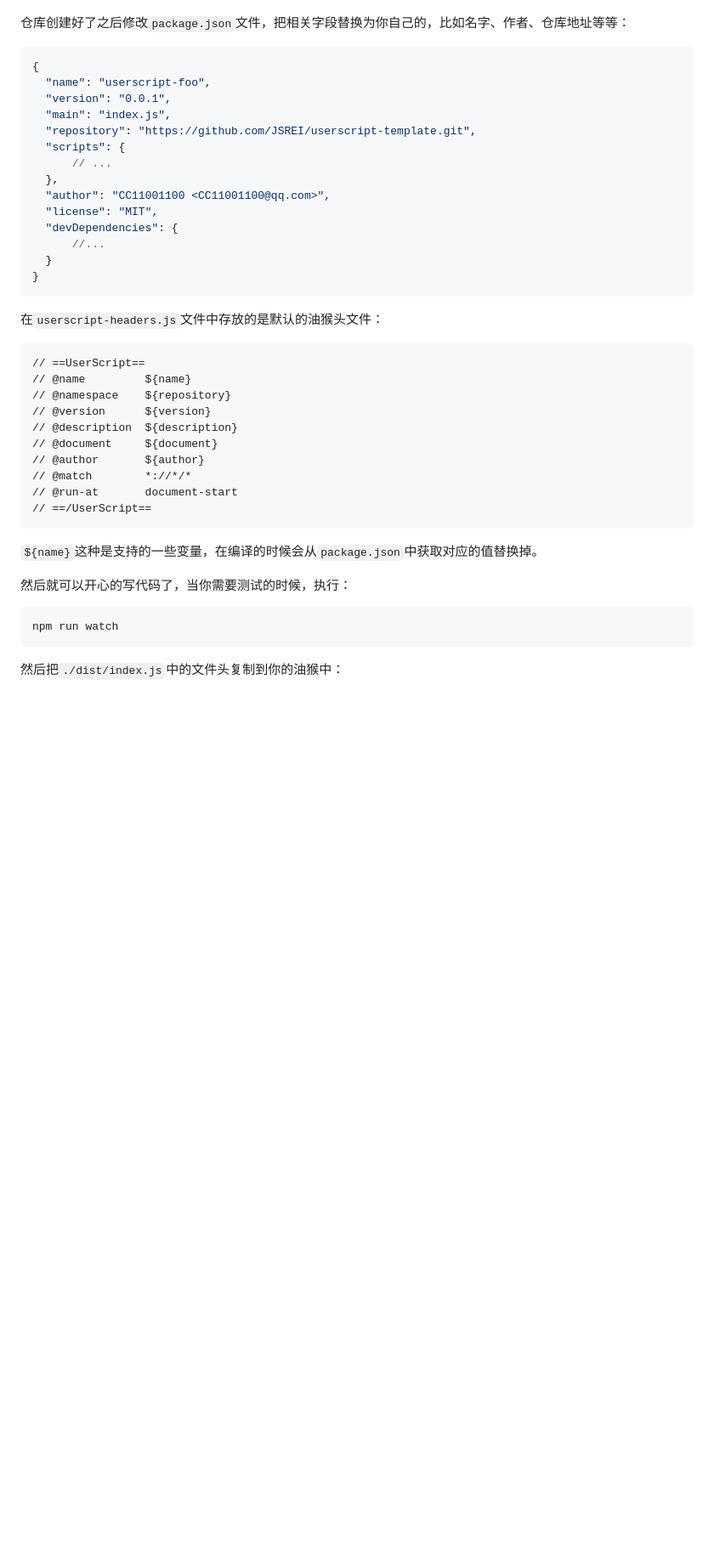
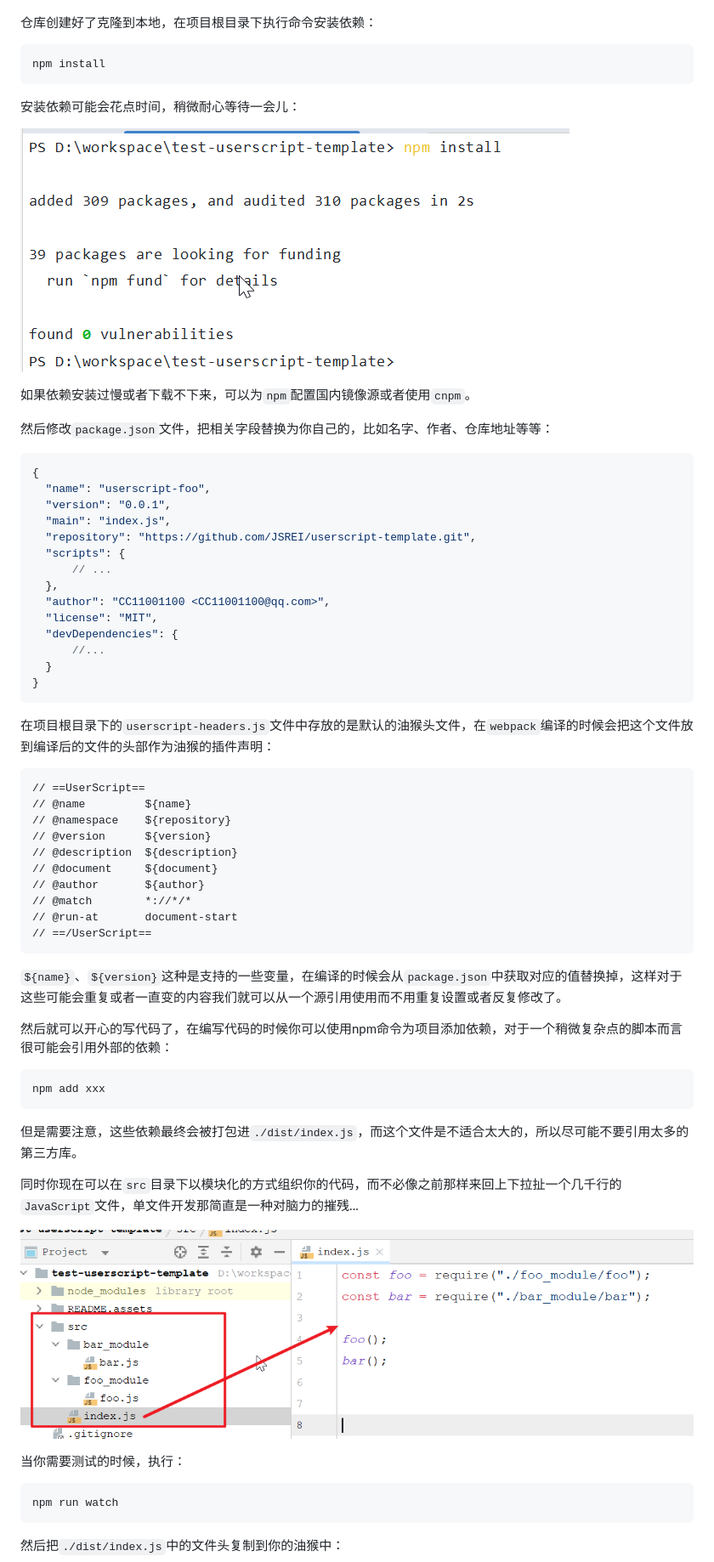
Before and after one commit to JSREI/userscript-template, a Markdown page: README.md, the part around the change printed below. Shown: that part at 85% size. Drawn GitHub-style; pictures changed too: README.assets/image-20230817003339266.png (added), README.assets/image-20230817003923075.png (added); blank space fills up the shorter version.

Commit message:
完善使用文档

````diff
--- a/README.md
+++ b/README.md
@@ -14,7 +14,19 @@
 
 ![image-20230816235634094](README.assets/image-20230816235634094.png)
 
-仓库创建好了之后修改`package.json`文件，把相关字段替换为你自己的，比如名字、作者、仓库地址等等：
+仓库创建好了克隆到本地，在项目根目录下执行命令安装依赖：
+
+```bash
+npm install
+```
+
+安装依赖可能会花点时间，稍微耐心等待一会儿：
+
+![image-20230817003339266](README.assets/image-20230817003339266.png)
+
+如果依赖安装过慢或者下载不下来，可以为`npm`配置国内镜像源或者使用`cnpm`。
+
+然后修改`package.json`文件，把相关字段替换为你自己的，比如名字、作者、仓库地址等等：
 
 ```js
 {
@@ -33,7 +45,7 @@
 }
 ```
 
-在`userscript-headers.js`文件中存放的是默认的油猴头文件：
+在项目根目录下的`userscript-headers.js`文件中存放的是默认的油猴头文件，在`webpack`编译的时候会把这个文件放到编译后的文件的头部作为油猴的插件声明：
 
 ```
 // ==UserScript==
@@ -48,9 +60,21 @@
 // ==/UserScript==
 ```
 
-`${name}`这种是支持的一些变量，在编译的时候会从`package.json`中获取对应的值替换掉。
+`${name}`、`${version}`这种是支持的一些变量，在编译的时候会从`package.json`中获取对应的值替换掉，这样对于这些可能会重复或者一直变的内容我们就可以从一个源引用使用而不用重复设置或者反复修改了。
 
-然后就可以开心的写代码了，当你需要测试的时候，执行：
+然后就可以开心的写代码了，在编写代码的时候你可以使用npm命令为项目添加依赖，对于一个稍微复杂点的脚本而言很可能会引用外部的依赖：
+
+```bash
+npm add xxx
+```
+
+但是需要注意，这些依赖最终会被打包进`./dist/index.js`，而这个文件是不适合太大的，所以尽可能不要引用太多的第三方库。
+
+同时你现在可以在`src`目录下以模块化的方式组织你的代码，而不必像之前那样来回上下拉扯一个几千行的`JavaScript`文件，单文件开发那简直是一种对脑力的摧残...
+
+![image-20230817003923075](README.assets/image-20230817003923075.png)
+
+当你需要测试的时候，执行：
 
 ```bash
 npm run watch
````
Also changed, not shown: other parts of README.md (+2 -2 lines), 1 other file.
